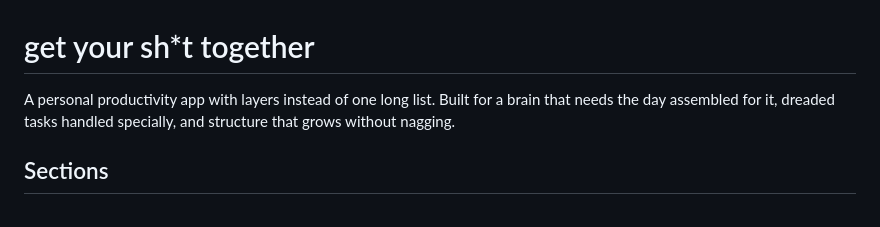
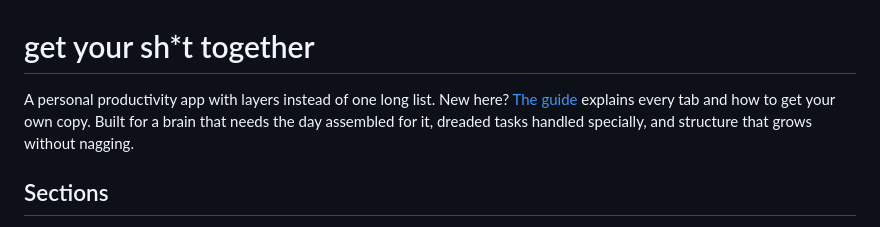
Before and after one commit to s-eun-young-g/get-your-sh-t-together, a Markdown page: README.md, the part around the change. GitHub-like rendering.

Commit message:
guide: how to use it and how to get a copy

```diff
--- a/README.md
+++ b/README.md
@@ -1,6 +1,6 @@
 # get your sh*t together
 
-A personal productivity app with layers instead of one long list. Built for a brain that needs the day assembled for it, dreaded tasks handled specially, and structure that grows without nagging.
+A personal productivity app with layers instead of one long list. New here? [The guide](GUIDE.md) explains every tab and how to get your own copy. Built for a brain that needs the day assembled for it, dreaded tasks handled specially, and structure that grows without nagging.
 
 ## Sections
 
```
Also changed, not shown: GUIDE.md (added, +78 -0 lines).
